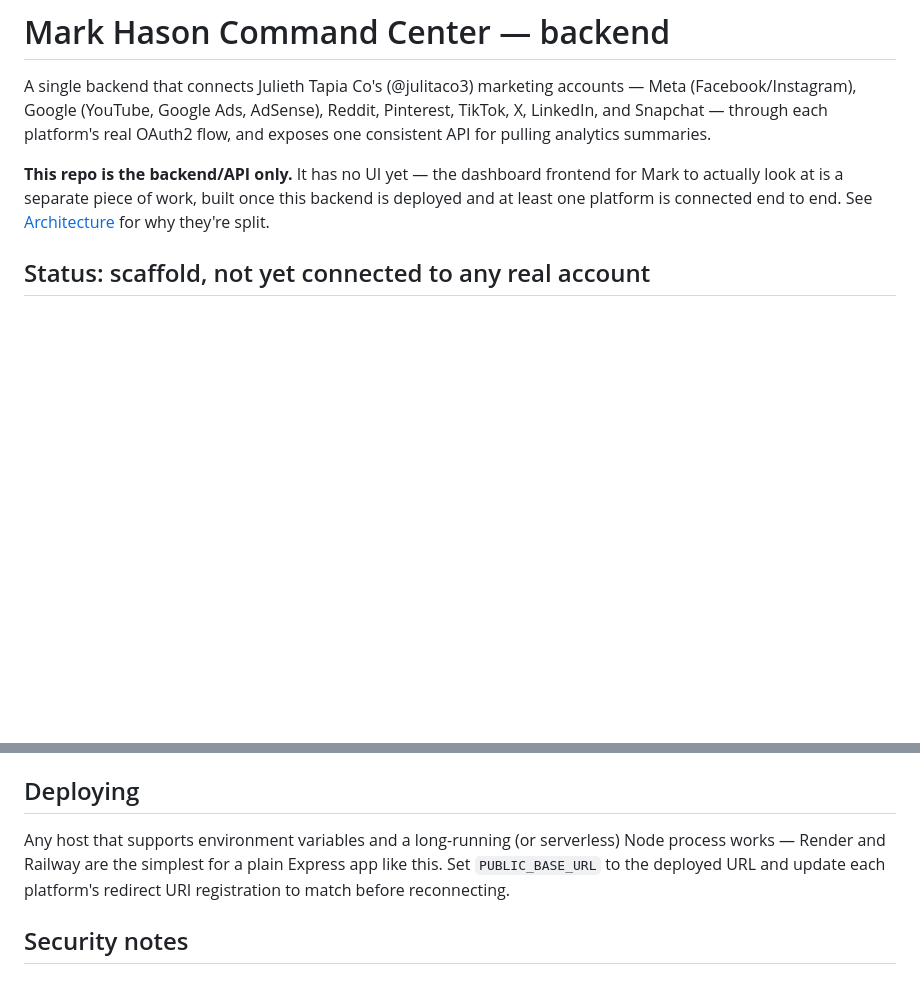
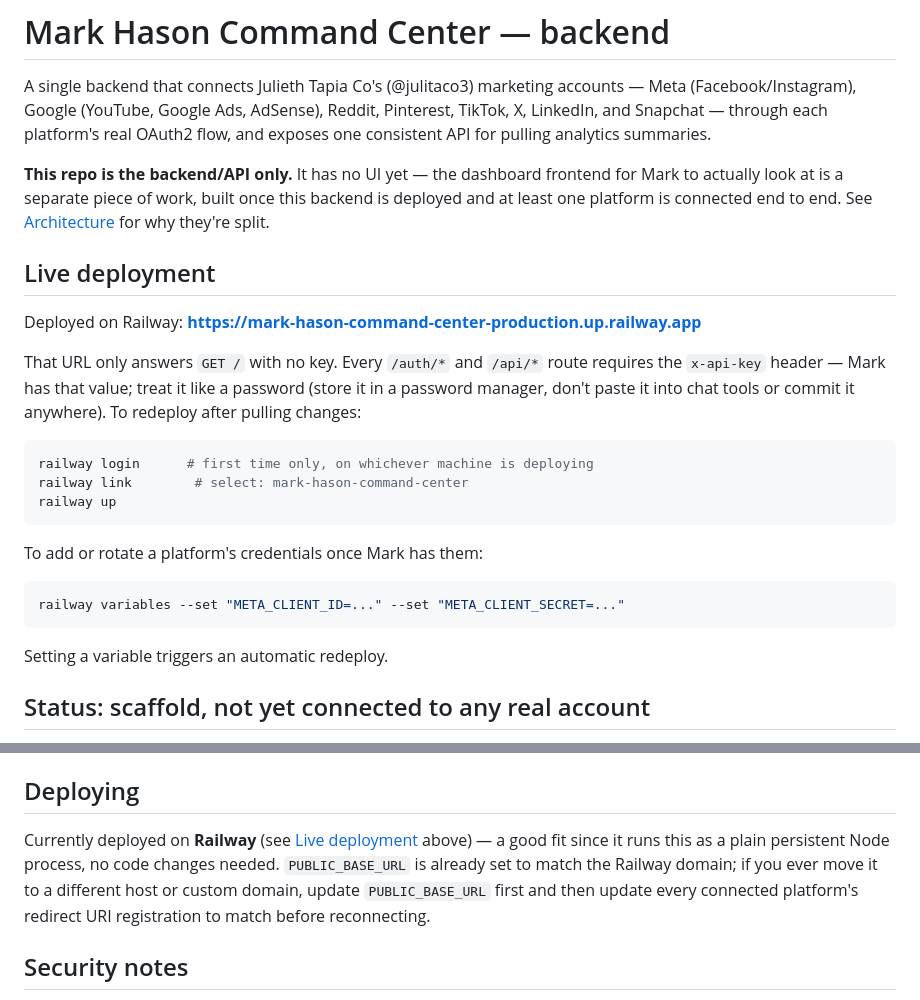
Before and after one commit to losiconosdelabachata-star/mark-hason-command-center, a Markdown page: README.md, 2 parts joined by grey strips. Rendered like a GitHub page; blank space fills up the shorter version.

Commit message:
Document live Railway deployment
Backend is now deployed at
https://mark-hason-command-center-production.up.railway.app
under the Eclat Universe Railway account. No secrets in this
commit — production ENCRYPTION_KEY/ADMIN_API_KEYS were generated
fresh and set directly via `railway variables`, never written to
a file in this repo.

Co-Authored-By: Claude Sonnet 5 <noreply@anthropic.com>

````diff
--- a/README.md
+++ b/README.md
@@ -10,6 +10,29 @@ analytics summaries.
 frontend for Mark to actually look at is a separate piece of work, built
 once this backend is deployed and at least one platform is connected end to
 end. See [Architecture](#architecture) for why they're split.
+
+## Live deployment
+
+Deployed on Railway: **https://mark-hason-command-center-production.up.railway.app**
+
+That URL only answers `GET /` with no key. Every `/auth/*` and `/api/*`
+route requires the `x-api-key` header — Mark has that value; treat it like a
+password (store it in a password manager, don't paste it into chat tools or
+commit it anywhere). To redeploy after pulling changes:
+
+```bash
+railway login      # first time only, on whichever machine is deploying
+railway link        # select: mark-hason-command-center
+railway up
+```
+
+To add or rotate a platform's credentials once Mark has them:
+
+```bash
+railway variables --set "META_CLIENT_ID=..." --set "META_CLIENT_SECRET=..."
+```
+
+Setting a variable triggers an automatic redeploy.
 
 ## Status: scaffold, not yet connected to any real account
 
@@ -153,11 +176,12 @@ to change; `src/platforms/index.js` picks it up automatically.
 
 ## Deploying
 
-Any host that supports environment variables and a long-running (or
-serverless) Node process works — Render and Railway are the simplest for a
-plain Express app like this. Set `PUBLIC_BASE_URL` to the deployed URL and
-update each platform's redirect URI registration to match before
-reconnecting.
+Currently deployed on **Railway** (see [Live deployment](#live-deployment)
+above) — a good fit since it runs this as a plain persistent Node process,
+no code changes needed. `PUBLIC_BASE_URL` is already set to match the
+Railway domain; if you ever move it to a different host or custom domain,
+update `PUBLIC_BASE_URL` first and then update every connected platform's
+redirect URI registration to match before reconnecting.
 
 ## Security notes
 
````
